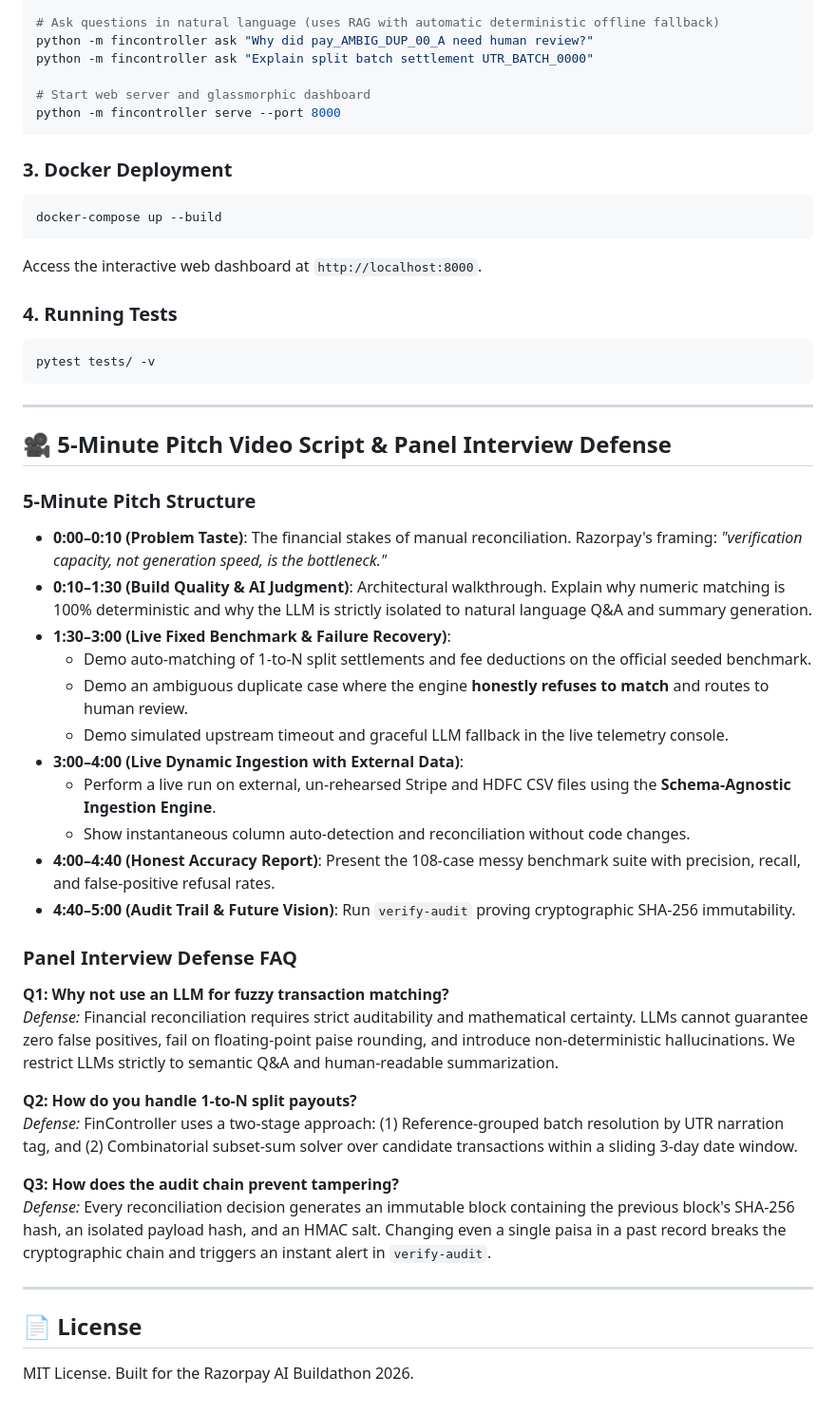
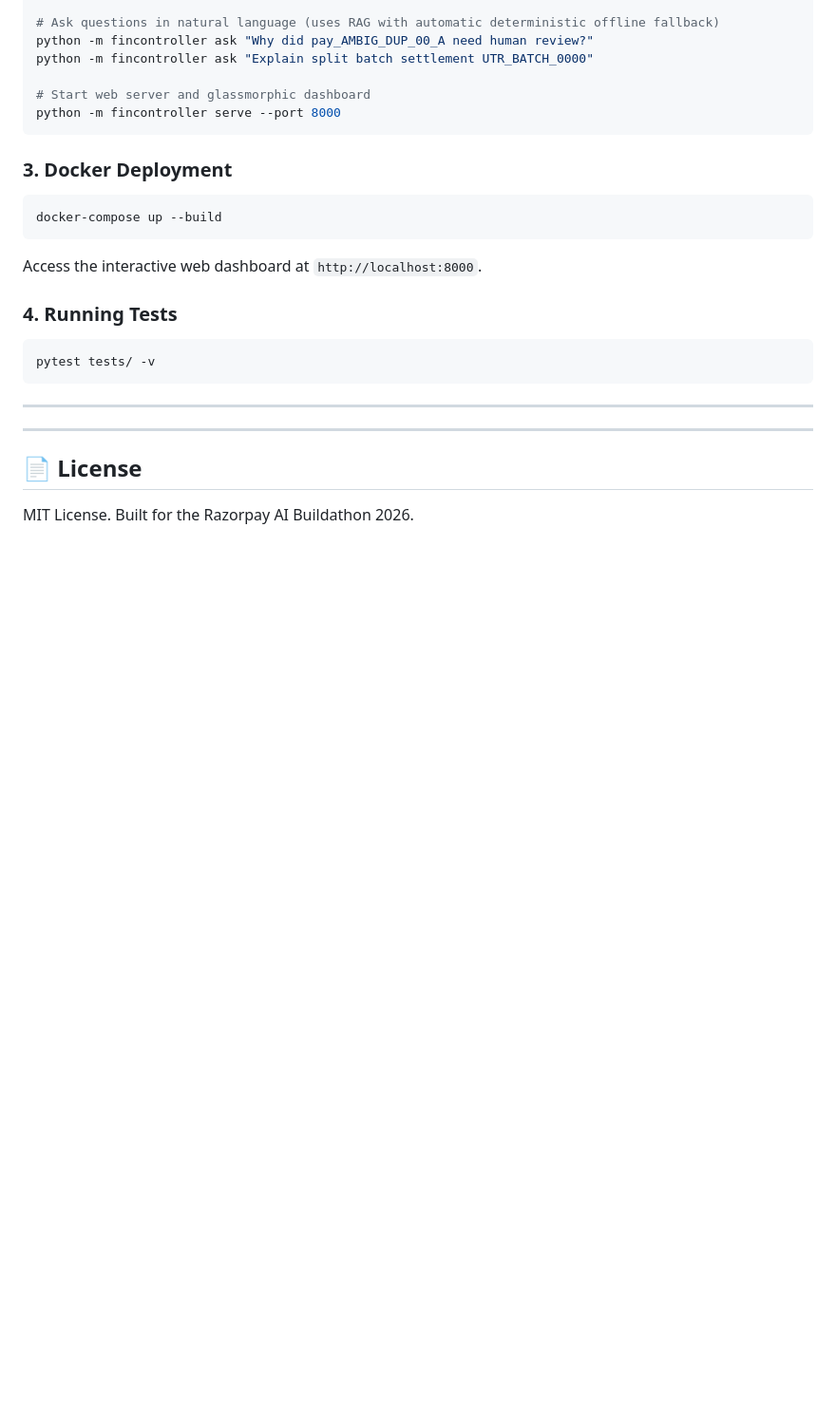
Before and after one commit to RACHIT2025/ai-finance-controller, a Markdown page: README.md, the part around the change. Shown at 95% size. Drawn GitHub-style; blank space fills up the shorter version.

Commit message:
Update README to remove metadata

```diff
--- a/README.md
+++ b/README.md
@@ -258,32 +258,6 @@ pytest tests/ -v
 
 ---
 
-## 🎥 5-Minute Pitch Video Script & Panel Interview Defense
-
-### 5-Minute Pitch Structure
-- **0:00–0:10 (Problem Taste)**: The financial stakes of manual reconciliation. Razorpay's framing: *"verification capacity, not generation speed, is the bottleneck."*
-- **0:10–1:30 (Build Quality & AI Judgment)**: Architectural walkthrough. Explain why numeric matching is 100% deterministic and why the LLM is strictly isolated to natural language Q&A and summary generation.
-- **1:30–3:00 (Live Fixed Benchmark & Failure Recovery)**:
-  - Demo auto-matching of 1-to-N split settlements and fee deductions on the official seeded benchmark.
-  - Demo an ambiguous duplicate case where the engine **honestly refuses to match** and routes to human review.
-  - Demo simulated upstream timeout and graceful LLM fallback in the live telemetry console.
-- **3:00–4:00 (Live Dynamic Ingestion with External Data)**:
-  - Perform a live run on external, un-rehearsed Stripe and HDFC CSV files using the **Schema-Agnostic Ingestion Engine**.
-  - Show instantaneous column auto-detection and reconciliation without code changes.
-- **4:00–4:40 (Honest Accuracy Report)**: Present the 108-case messy benchmark suite with precision, recall, and false-positive refusal rates.
-- **4:40–5:00 (Audit Trail & Future Vision)**: Run `verify-audit` proving cryptographic SHA-256 immutability.
-
-### Panel Interview Defense FAQ
-
-**Q1: Why not use an LLM for fuzzy transaction matching?**
-*Defense:* Financial reconciliation requires strict auditability and mathematical certainty. LLMs cannot guarantee zero false positives, fail on floating-point paise rounding, and introduce non-deterministic hallucinations. We restrict LLMs strictly to semantic Q&A and human-readable summarization.
-
-**Q2: How do you handle 1-to-N split payouts?**
-*Defense:* FinController uses a two-stage approach: (1) Reference-grouped batch resolution by UTR narration tag, and (2) Combinatorial subset-sum solver over candidate transactions within a sliding 3-day date window.
-
-**Q3: How does the audit chain prevent tampering?**
-*Defense:* Every reconciliation decision generates an immutable block containing the previous block's SHA-256 hash, an isolated payload hash, and an HMAC salt. Changing even a single paisa in a past record breaks the cryptographic chain and triggers an instant alert in `verify-audit`.
-
 ---
 
 ## 📄 License
```
